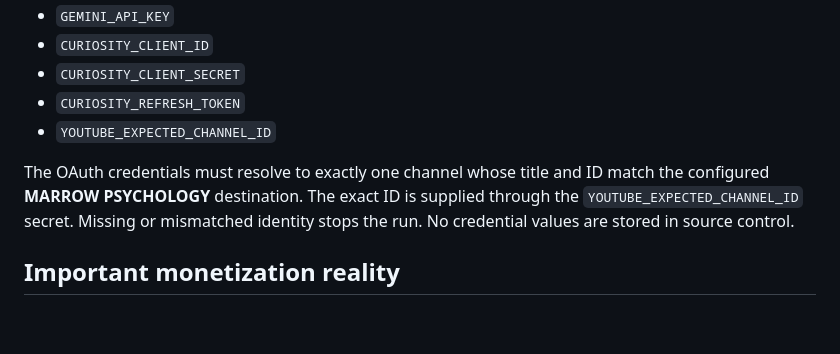
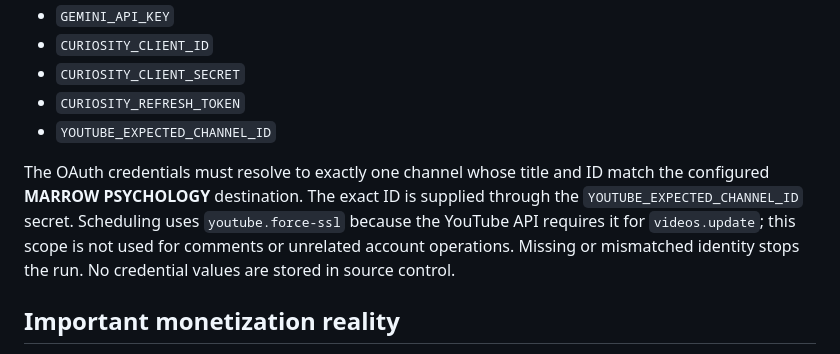
Before and after one commit to sudhir-bahadure/tube-automa, a Markdown page: AUTONOMOUS_PUBLISHING.md, the part around the change. Drawn GitHub-style; blank space fills up the shorter version.

Commit message:
docs: document least-privilege OAuth requirement for scheduling

```diff
--- a/AUTONOMOUS_PUBLISHING.md
+++ b/AUTONOMOUS_PUBLISHING.md
@@ -48,7 +48,7 @@ The workflows reuse the repository's existing secrets:
 - `CURIOSITY_REFRESH_TOKEN`
 - `YOUTUBE_EXPECTED_CHANNEL_ID`
 
-The OAuth credentials must resolve to exactly one channel whose title and ID match the configured **MARROW PSYCHOLOGY** destination. The exact ID is supplied through the `YOUTUBE_EXPECTED_CHANNEL_ID` secret. Missing or mismatched identity stops the run. No credential values are stored in source control.
+The OAuth credentials must resolve to exactly one channel whose title and ID match the configured **MARROW PSYCHOLOGY** destination. The exact ID is supplied through the `YOUTUBE_EXPECTED_CHANNEL_ID` secret. Scheduling uses `youtube.force-ssl` because the YouTube API requires it for `videos.update`; this scope is not used for comments or unrelated account operations. Missing or mismatched identity stops the run. No credential values are stored in source control.
 
 ## Important monetization reality
 
```
